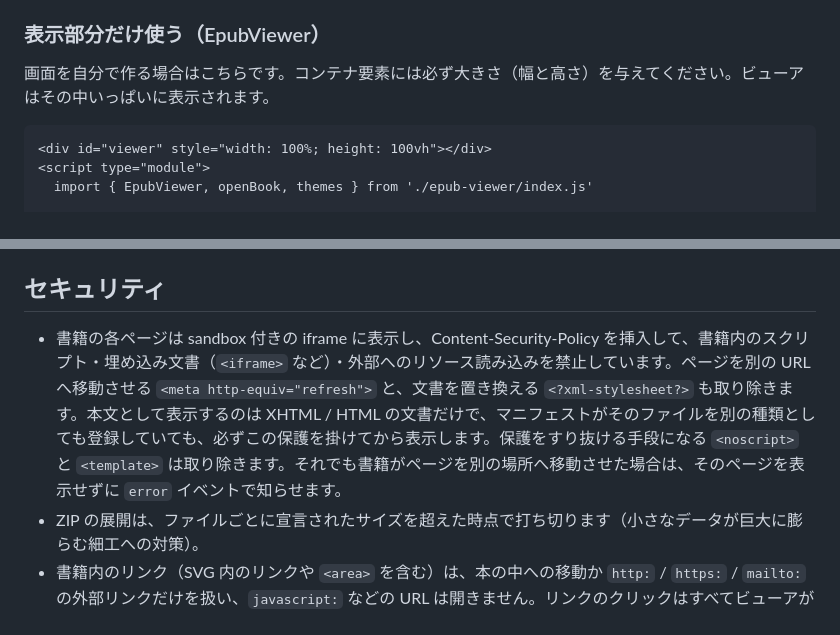
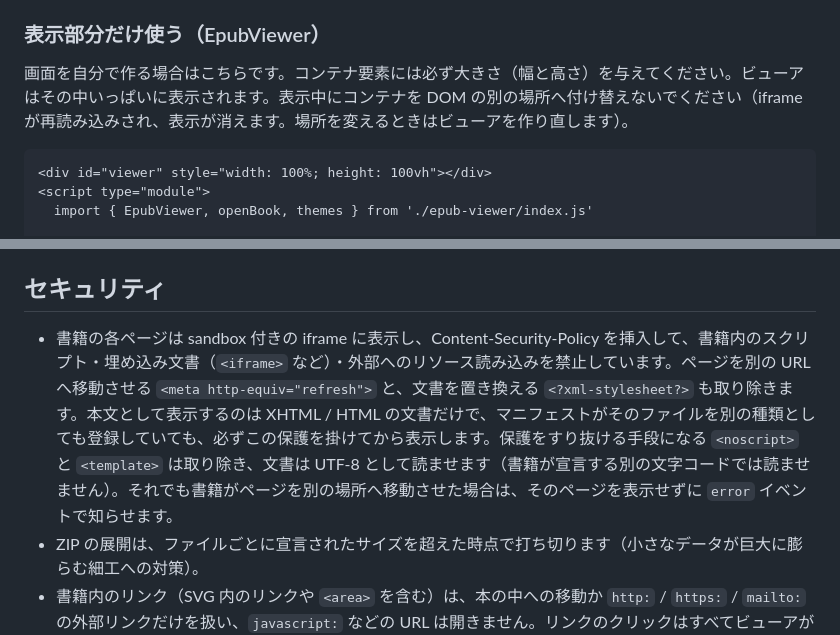
Before and after one commit to ttk1/epub-viewer, a Markdown page: README.md, 2 parts joined by grey strips. Drawn GitHub-style.

````diff
--- a/README.md
+++ b/README.md
@@ -72,7 +72,7 @@ npm には公開していません。バージョンタグの付いたリビジ
 
 ### 表示部分だけ使う（EpubViewer）
 
-画面を自分で作る場合はこちらです。コンテナ要素には必ず大きさ（幅と高さ）を与えてください。ビューアはその中いっぱいに表示されます。
+画面を自分で作る場合はこちらです。コンテナ要素には必ず大きさ（幅と高さ）を与えてください。ビューアはその中いっぱいに表示されます。表示中にコンテナを DOM の別の場所へ付け替えないでください（iframe が再読み込みされ、表示が消えます。場所を変えるときはビューアを作り直します）。
 
 ```html
 <div id="viewer" style="width: 100%; height: 100vh"></div>
@@ -375,7 +375,7 @@ TypeScript 用に次の型も export しています: `BookSource`（`openBook()
 
 ## セキュリティ
 
-- 書籍の各ページは sandbox 付きの iframe に表示し、Content-Security-Policy を挿入して、書籍内のスクリプト・埋め込み文書（`<iframe>` など）・外部へのリソース読み込みを禁止しています。ページを別の URL へ移動させる `<meta http-equiv="refresh">` と、文書を置き換える `<?xml-stylesheet?>` も取り除きます。本文として表示するのは XHTML / HTML の文書だけで、マニフェストがそのファイルを別の種類としても登録していても、必ずこの保護を掛けてから表示します。保護をすり抜ける手段になる `<noscript>` と `<template>` は取り除きます。それでも書籍がページを別の場所へ移動させた場合は、そのページを表示せずに `error` イベントで知らせます。
+- 書籍の各ページは sandbox 付きの iframe に表示し、Content-Security-Policy を挿入して、書籍内のスクリプト・埋め込み文書（`<iframe>` など）・外部へのリソース読み込みを禁止しています。ページを別の URL へ移動させる `<meta http-equiv="refresh">` と、文書を置き換える `<?xml-stylesheet?>` も取り除きます。本文として表示するのは XHTML / HTML の文書だけで、マニフェストがそのファイルを別の種類としても登録していても、必ずこの保護を掛けてから表示します。保護をすり抜ける手段になる `<noscript>` と `<template>` は取り除き、文書は UTF-8 として読ませます（書籍が宣言する別の文字コードでは読ませません）。それでも書籍がページを別の場所へ移動させた場合は、そのページを表示せずに `error` イベントで知らせます。
 - ZIP の展開は、ファイルごとに宣言されたサイズを超えた時点で打ち切ります（小さなデータが巨大に膨らむ細工への対策）。
 - 書籍内のリンク（SVG 内のリンクや `<area>` を含む）は、本の中への移動か `http:` / `https:` / `mailto:` の外部リンクだけを扱い、`javascript:` などの URL は開きません。リンクのクリックはすべてビューアが受け取り、ブラウザに直接たどらせません。
 - ランタイム依存はありません。開発用の依存（TypeScript、Playwright）はバージョンとハッシュを固定し、公開から 7 日未満の版はインストールしない設定にしています（`.npmrc`）。
````
Also changed, not shown: CLAUDE.md (+3 -2 lines).
